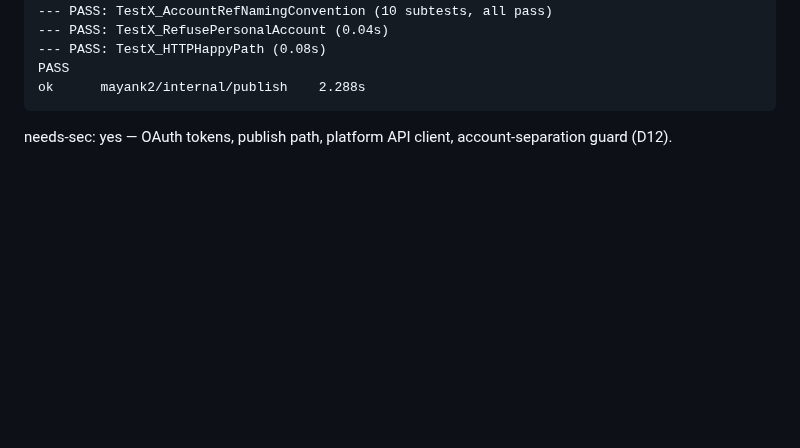
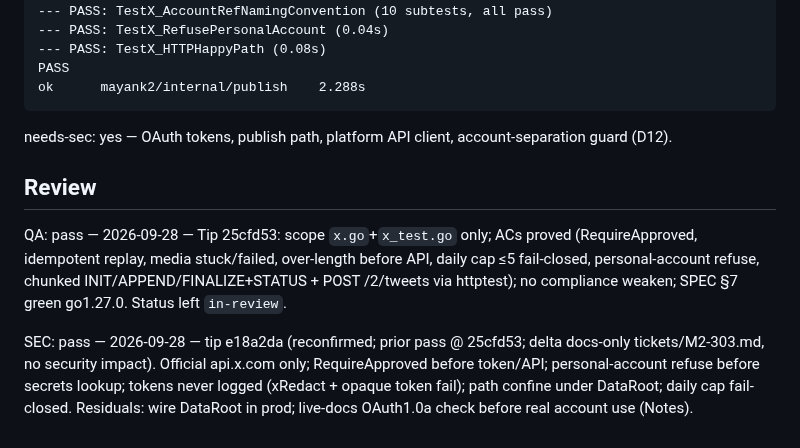
Before and after one commit to Mayankmishra110/Me2.0, a Markdown page: tickets/M2-303.md, the part around the change. Rendered like a GitHub page; blank space fills up the shorter version.

Commit message:
chore(M2-303): QA pass review
Co-authored-by: Cursor <cursoragent@cursor.com>

````diff
--- a/tickets/M2-303.md
+++ b/tickets/M2-303.md
@@ -136,3 +136,9 @@ ok  	mayank2/internal/publish	2.288s
 ```
 
 needs-sec: yes — OAuth tokens, publish path, platform API client, account-separation guard (D12).
+
+## Review
+
+QA: pass — 2026-09-28 — Tip 25cfd53: scope `x.go`+`x_test.go` only; ACs proved (RequireApproved, idempotent replay, media stuck/failed, over-length before API, daily cap ≤5 fail-closed, personal-account refuse, chunked INIT/APPEND/FINALIZE+STATUS + POST /2/tweets via httptest); no compliance weaken; SPEC §7 green go1.27.0. Status left `in-review`.
+
+SEC: pass — 2026-09-28 — tip e18a2da (reconfirmed; prior pass @ 25cfd53; delta docs-only tickets/M2-303.md, no security impact). Official api.x.com only; RequireApproved before token/API; personal-account refuse before secrets lookup; tokens never logged (xRedact + opaque token fail); path confine under DataRoot; daily cap fail-closed. Residuals: wire DataRoot in prod; live-docs OAuth1.0a check before real account use (Notes).
````
